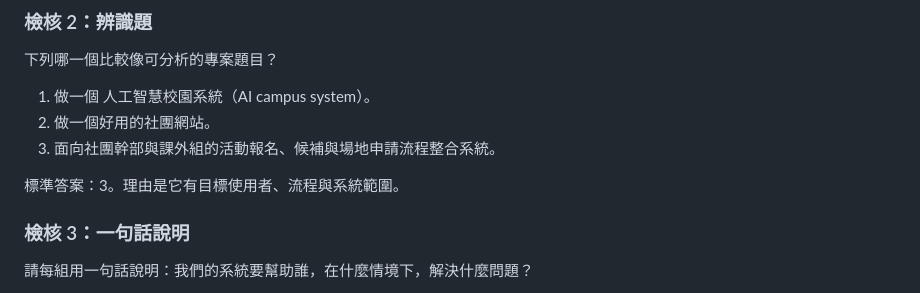
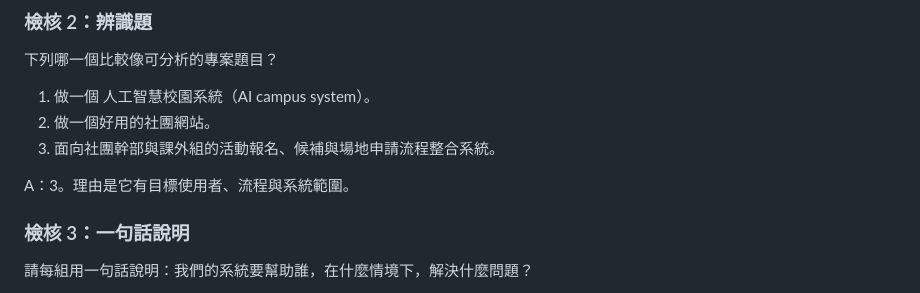
Before and after one commit to peter7856klh-creator/TKU_114-3_SAD_Group06, a Markdown page: 0706_Project_Charter/Project Charter v1.md, the part around the change. Drawn GitHub-style.

```diff
--- a/0706_Project_Charter/Project Charter v1.md
+++ b/0706_Project_Charter/Project Charter v1.md
@@ -97,7 +97,7 @@ A:因為如果沒有先分析「目標使用者」與「核心任務範圍」，
 2. 做一個好用的社團網站。
 3. 面向社團幹部與課外組的活動報名、候補與場地申請流程整合系統。
 
-標準答案：3。理由是它有目標使用者、流程與系統範圍。
+A：3。理由是它有目標使用者、流程與系統範圍。
 ### 檢核 3：一句話說明
 請每組用一句話說明：我們的系統要幫助誰，在什麼情境下，解決什麼問題？
 
```
